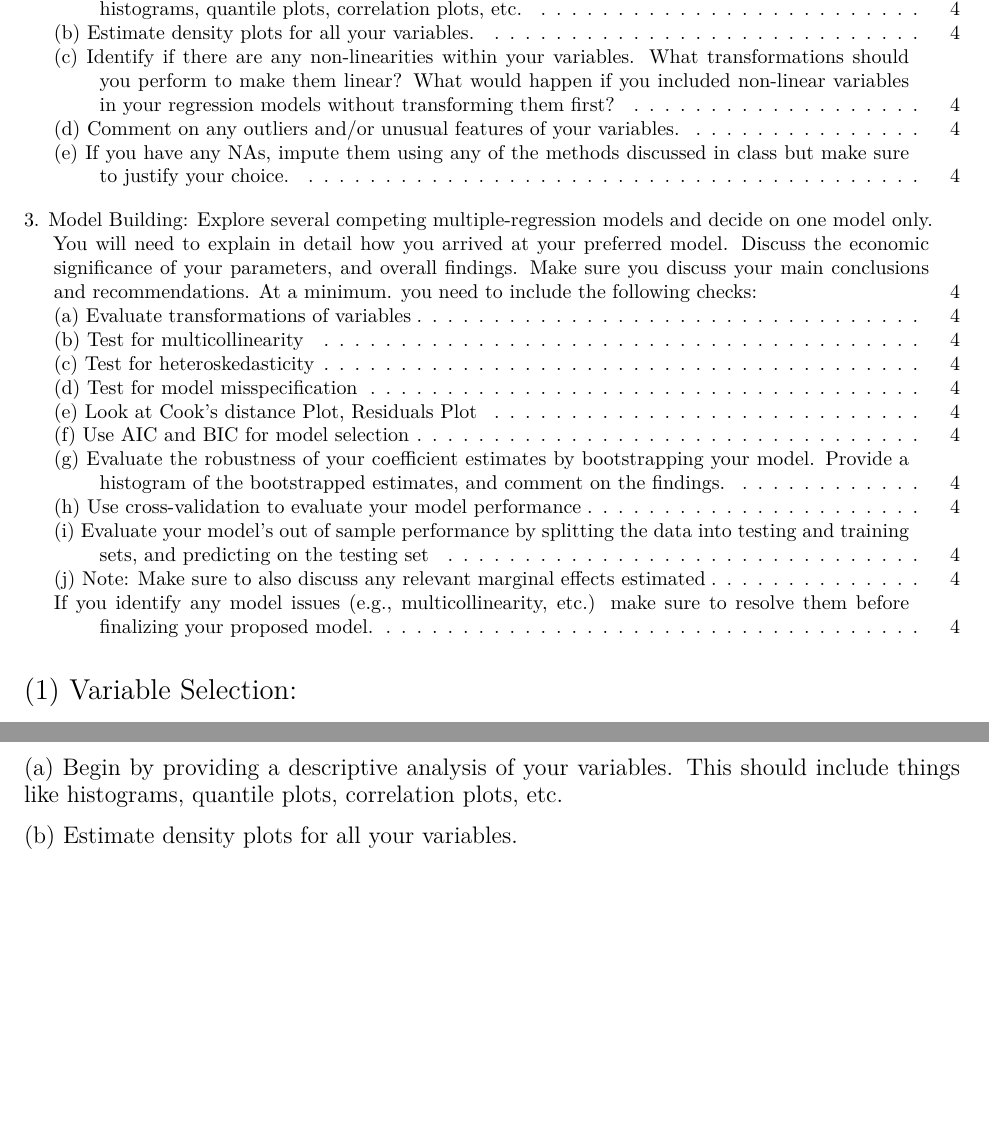
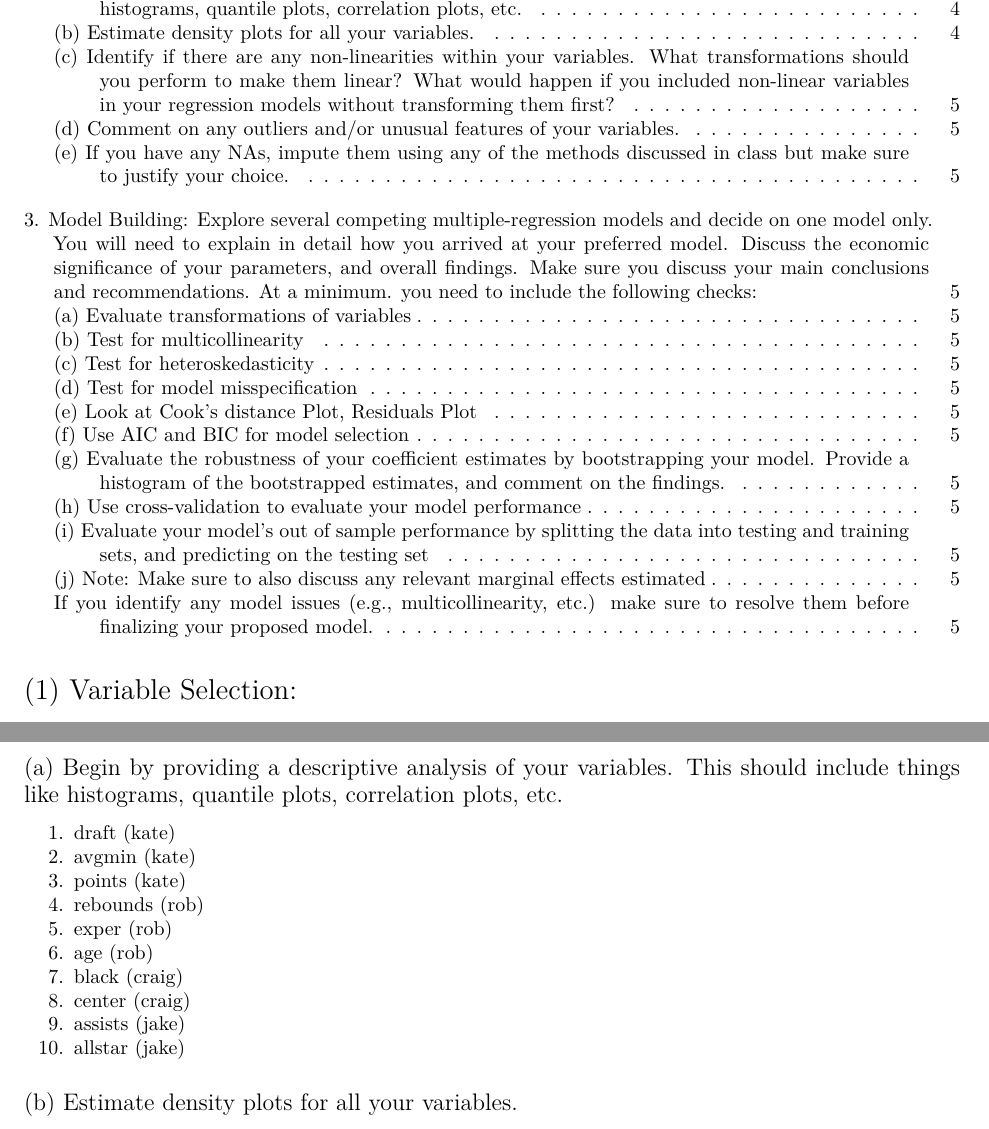
Before and after one commit to ScotAbroad96/430, an R Markdown document (Project 1.Rmd): two parts of pages 1 and 4 of 4 before the commit and two parts of pages 1 and 4 of 5 after it, joined at a grey line, cut so that both start at the same text, the shorter picture padded with empty space. Rendered offline with R 4.5, knitr and Pandoc, then LaTeX, with nearby package versions; code that draws random numbers runs with fixed seeds of ours; some code elsewhere in the file could not run offline.

Commit message:
listed assignments

```diff
--- a/Project 1.Rmd
+++ b/Project 1.Rmd
@@ -128,3 +128,13 @@ subsets(ss,statistic="cp",legend=F,main="Mallows CP", cex=.75, ylim = c(0, 5), x
 
 # 2. Descriptive Analysis: Perform a univariate analysis following the steps below.
 ## (a) Begin by providing a descriptive analysis of your variables. This should include things like histograms, quantile plots, correlation plots, etc.
+1. draft (kate)
+2. avgmin (kate)
+3. points (kate)
+4. rebounds (rob)
+5. exper (rob)
+6. age (rob)
+7. black (craig)
+8. center (craig)
+9. assists (jake)
+10. allstar (jake)
```
Also changed, not shown: Project 1.Rmd (12 more changed lines).
